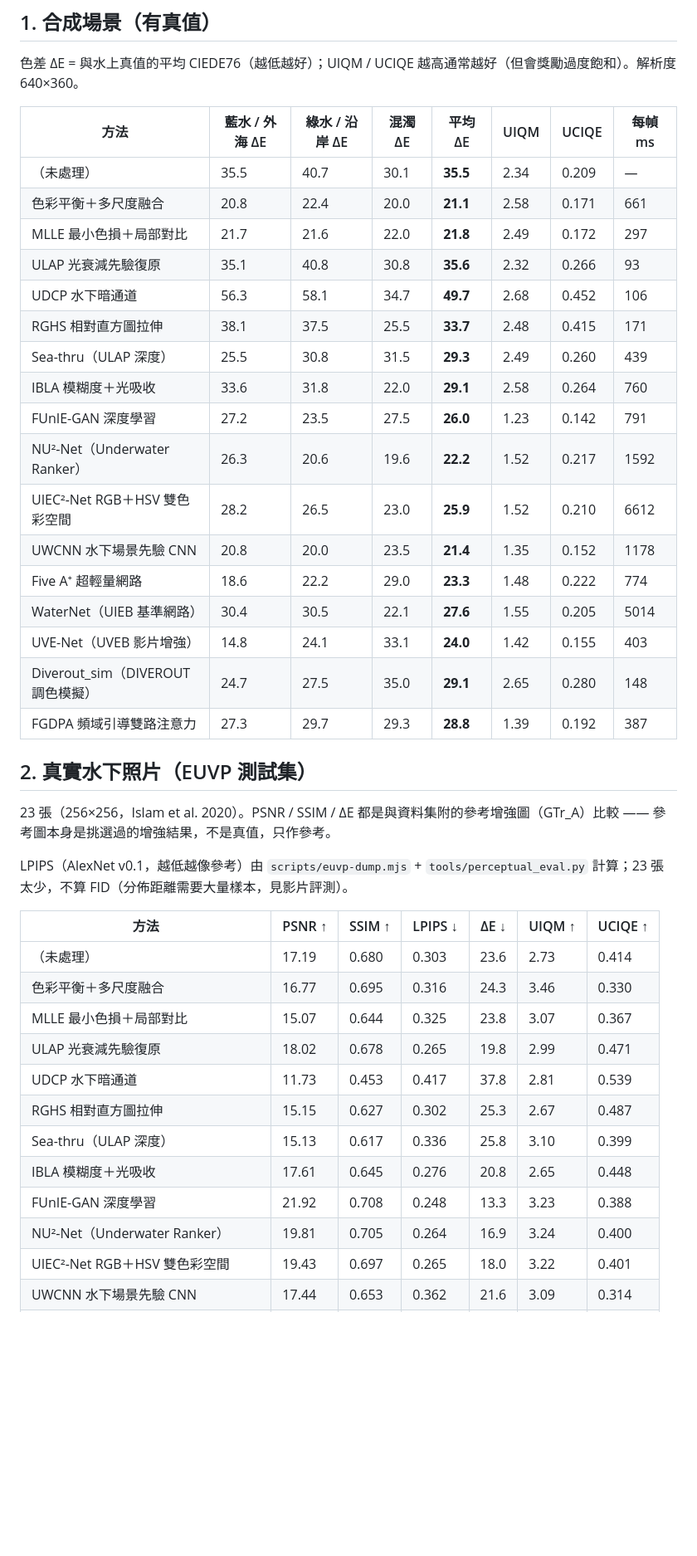
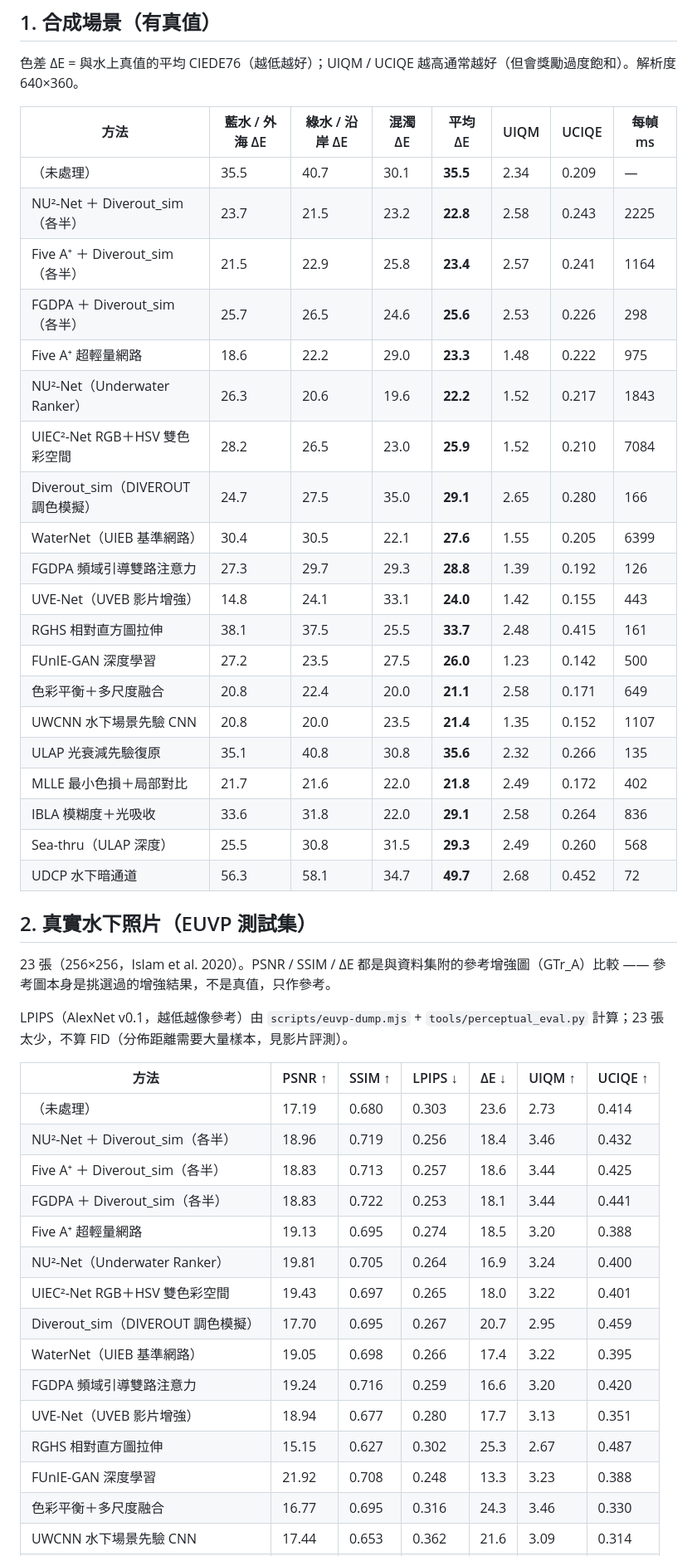
Before and after one commit to jonwenjen/WaterTool, a Markdown page: docs/results.md, the part around one of its changes. Shown at 83% size. Rendered like a GitHub page; blank space fills up the shorter version.

Commit message:
WIP: photo benchmark with blend methods
Co-Authored-By: Claude Opus 5.5 <noreply@anthropic.com>
Claude-Session: https://claude.ai/code/session_01CRjmNfKH33Gjkydw4cPcVw

```diff
--- a/docs/results.md
+++ b/docs/results.md
@@ -9,22 +9,25 @@
 | 方法 | 藍水 / 外海 ΔE | 綠水 / 沿岸 ΔE | 混濁 ΔE | 平均 ΔE | UIQM | UCIQE | 每幀 ms |
 |---|---|---|---|---|---|---|---|
 | （未處理） | 35.5 | 40.7 | 30.1 | **35.5** | 2.34 | 0.209 | — |
-| 色彩平衡＋多尺度融合 | 20.8 | 22.4 | 20.0 | **21.1** | 2.58 | 0.171 | 661 |
-| MLLE 最小色損＋局部對比 | 21.7 | 21.6 | 22.0 | **21.8** | 2.49 | 0.172 | 297 |
-| ULAP 光衰減先驗復原 | 35.1 | 40.8 | 30.8 | **35.6** | 2.32 | 0.266 | 93 |
-| UDCP 水下暗通道 | 56.3 | 58.1 | 34.7 | **49.7** | 2.68 | 0.452 | 106 |
-| RGHS 相對直方圖拉伸 | 38.1 | 37.5 | 25.5 | **33.7** | 2.48 | 0.415 | 171 |
-| Sea-thru（ULAP 深度） | 25.5 | 30.8 | 31.5 | **29.3** | 2.49 | 0.260 | 439 |
-| IBLA 模糊度＋光吸收 | 33.6 | 31.8 | 22.0 | **29.1** | 2.58 | 0.264 | 760 |
-| FUnIE-GAN 深度學習 | 27.2 | 23.5 | 27.5 | **26.0** | 1.23 | 0.142 | 791 |
-| NU²-Net（Underwater Ranker） | 26.3 | 20.6 | 19.6 | **22.2** | 1.52 | 0.217 | 1592 |
-| UIEC²-Net RGB＋HSV 雙色彩空間 | 28.2 | 26.5 | 23.0 | **25.9** | 1.52 | 0.210 | 6612 |
-| UWCNN 水下場景先驗 CNN | 20.8 | 20.0 | 23.5 | **21.4** | 1.35 | 0.152 | 1178 |
-| Five A⁺ 超輕量網路 | 18.6 | 22.2 | 29.0 | **23.3** | 1.48 | 0.222 | 774 |
-| WaterNet（UIEB 基準網路） | 30.4 | 30.5 | 22.1 | **27.6** | 1.55 | 0.205 | 5014 |
-| UVE-Net（UVEB 影片增強） | 14.8 | 24.1 | 33.1 | **24.0** | 1.42 | 0.155 | 403 |
-| Diverout_sim（DIVEROUT 調色模擬） | 24.7 | 27.5 | 35.0 | **29.1** | 2.65 | 0.280 | 148 |
-| FGDPA 頻域引導雙路注意力 | 27.3 | 29.7 | 29.3 | **28.8** | 1.39 | 0.192 | 387 |
+| NU²-Net ＋ Diverout_sim（各半） | 23.7 | 21.5 | 23.2 | **22.8** | 2.58 | 0.243 | 2225 |
+| Five A⁺ ＋ Diverout_sim（各半） | 21.5 | 22.9 | 25.8 | **23.4** | 2.57 | 0.241 | 1164 |
+| FGDPA ＋ Diverout_sim（各半） | 25.7 | 26.5 | 24.6 | **25.6** | 2.53 | 0.226 | 298 |
+| Five A⁺ 超輕量網路 | 18.6 | 22.2 | 29.0 | **23.3** | 1.48 | 0.222 | 975 |
+| NU²-Net（Underwater Ranker） | 26.3 | 20.6 | 19.6 | **22.2** | 1.52 | 0.217 | 1843 |
+| UIEC²-Net RGB＋HSV 雙色彩空間 | 28.2 | 26.5 | 23.0 | **25.9** | 1.52 | 0.210 | 7084 |
+| Diverout_sim（DIVEROUT 調色模擬） | 24.7 | 27.5 | 35.0 | **29.1** | 2.65 | 0.280 | 166 |
+| WaterNet（UIEB 基準網路） | 30.4 | 30.5 | 22.1 | **27.6** | 1.55 | 0.205 | 6399 |
+| FGDPA 頻域引導雙路注意力 | 27.3 | 29.7 | 29.3 | **28.8** | 1.39 | 0.192 | 126 |
+| UVE-Net（UVEB 影片增強） | 14.8 | 24.1 | 33.1 | **24.0** | 1.42 | 0.155 | 443 |
+| RGHS 相對直方圖拉伸 | 38.1 | 37.5 | 25.5 | **33.7** | 2.48 | 0.415 | 161 |
+| FUnIE-GAN 深度學習 | 27.2 | 23.5 | 27.5 | **26.0** | 1.23 | 0.142 | 500 |
+| 色彩平衡＋多尺度融合 | 20.8 | 22.4 | 20.0 | **21.1** | 2.58 | 0.171 | 649 |
+| UWCNN 水下場景先驗 CNN | 20.8 | 20.0 | 23.5 | **21.4** | 1.35 | 0.152 | 1107 |
+| ULAP 光衰減先驗復原 | 35.1 | 40.8 | 30.8 | **35.6** | 2.32 | 0.266 | 135 |
+| MLLE 最小色損＋局部對比 | 21.7 | 21.6 | 22.0 | **21.8** | 2.49 | 0.172 | 402 |
+| IBLA 模糊度＋光吸收 | 33.6 | 31.8 | 22.0 | **29.1** | 2.58 | 0.264 | 836 |
+| Sea-thru（ULAP 深度） | 25.5 | 30.8 | 31.5 | **29.3** | 2.49 | 0.260 | 568 |
+| UDCP 水下暗通道 | 56.3 | 58.1 | 34.7 | **49.7** | 2.68 | 0.452 | 72 |
 
 ## 2. 真實水下照片（EUVP 測試集）
 
@@ -35,14 +38,17 @@ LPIPS（AlexNet v0.1，越低越像參考）由 `scripts/euvp-dump.mjs` + `tools
 | 方法 | PSNR ↑ | SSIM ↑ | LPIPS ↓ | ΔE ↓ | UIQM ↑ | UCIQE ↑ |
 |---|---|---|---|---|---|---|
 | （未處理） | 17.19 | 0.680 | 0.303 | 23.6 | 2.73 | 0.414 |
-| 色彩平衡＋多尺度融合 | 16.77 | 0.695 | 0.316 | 24.3 | 3.46 | 0.330 |
-| MLLE 最小色損＋局部對比 | 15.07 | 0.644 | 0.325 | 23.8 | 3.07 | 0.367 |
-| ULAP 光衰減先驗復原 | 18.02 | 0.678 | 0.265 | 19.8 | 2.99 | 0.471 |
-| UDCP 水下暗通道 | 11.73 | 0.453 | 0.417 | 37.8 | 2.81 | 0.539 |
-| RGHS 相對直方圖拉伸 | 15.15 | 0.627 | 0.302 | 25.3 | 2.67 | 0.487 |
-| Sea-thru（ULAP 深度） | 15.13 | 0.617 | 0.336 | 25.8 | 3.10 | 0.399 |
-| IBLA 模糊度＋光吸收 | 17.61 | 0.645 | 0.276 | 20.8 | 2.65 | 0.448 |
-| FUnIE-GAN 深度學習 | 21.92 | 0.708 | 0.248 | 13.3 | 3.23 | 0.388 |
+| NU²-Net ＋ Diverout_sim（各半） | 18.96 | 0.719 | 0.256 | 18.4 | 3.46 | 0.432 |
+| Five A⁺ ＋ Diverout_sim（各半） | 18.83 | 0.713 | 0.257 | 18.6 | 3.44 | 0.425 |
+| FGDPA ＋ Diverout_sim（各半） | 18.83 | 0.722 | 0.253 | 18.1 | 3.44 | 0.441 |
+| Five A⁺ 超輕量網路 | 19.13 | 0.695 | 0.274 | 18.5 | 3.20 | 0.388 |
 | NU²-Net（Underwater Ranker） | 19.81 | 0.705 | 0.264 | 16.9 | 3.24 | 0.400 |
 | UIEC²-Net RGB＋HSV 雙色彩空間 | 19.43 | 0.697 | 0.265 | 18.0 | 3.22 | 0.401 |
+| Diverout_sim（DIVEROUT 調色模擬） | 17.70 | 0.695 | 0.267 | 20.7 | 2.95 | 0.459 |
+| WaterNet（UIEB 基準網路） | 19.05 | 0.698 | 0.266 | 17.4 | 3.22 | 0.395 |
+| FGDPA 頻域引導雙路注意力 | 19.24 | 0.716 | 0.259 | 16.6 | 3.20 | 0.420 |
+| UVE-Net（UVEB 影片增強） | 18.94 | 0.677 | 0.280 | 17.7 | 3.13 | 0.351 |
+| RGHS 相對直方圖拉伸 | 15.15 | 0.627 | 0.302 | 25.3 | 2.67 | 0.487 |
+| FUnIE-GAN 深度學習 | 21.92 | 0.708 | 0.248 | 13.3 | 3.23 | 0.388 |
+| 色彩平衡＋多尺度融合 | 16.77 | 0.695 | 0.316 | 24.3 | 3.46 | 0.330 |
 | UWCNN 水下場景先驗 CNN | 17.44 | 0.653 | 0.362 | 21.6 | 3.09 | 0.314 |
```
Also changed, not shown: other parts of docs/results.md (+25 -19 lines), docs/results-video.md (+1 -1 lines).
